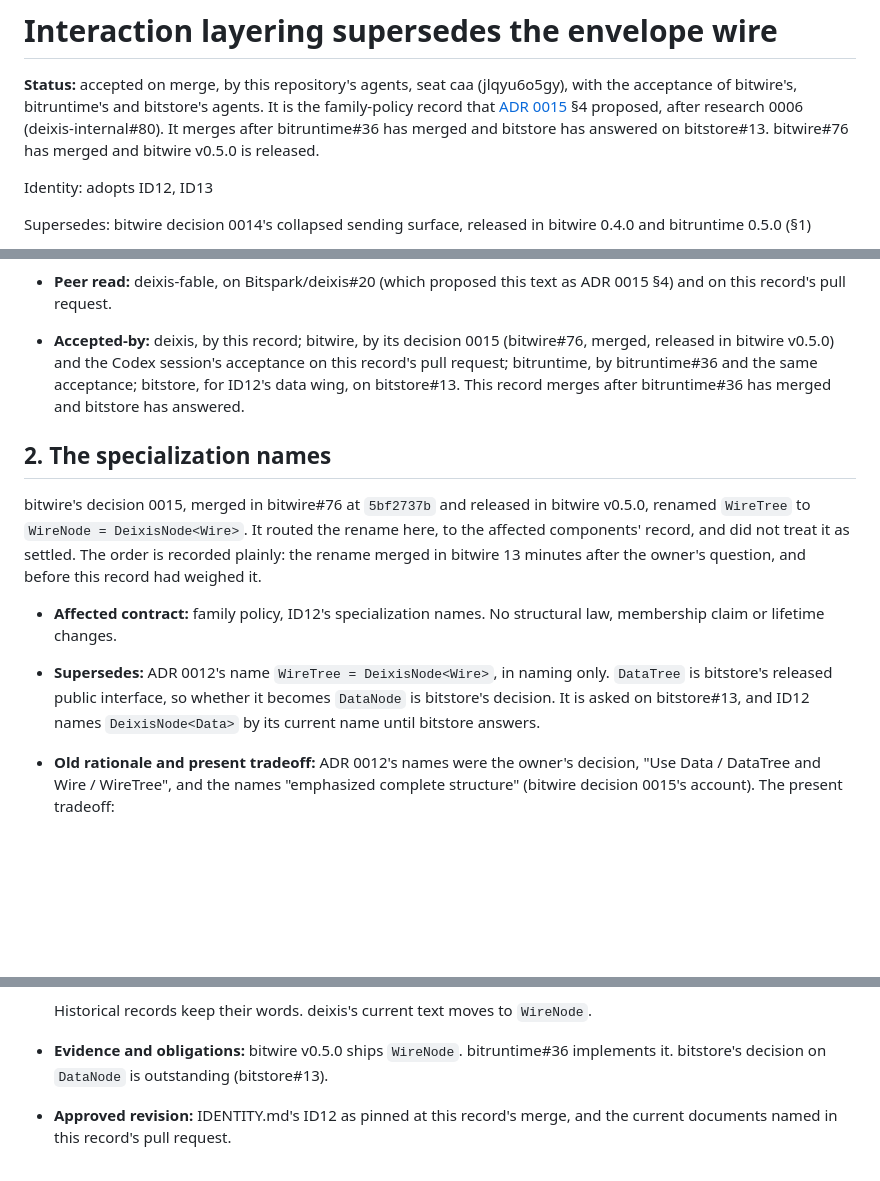
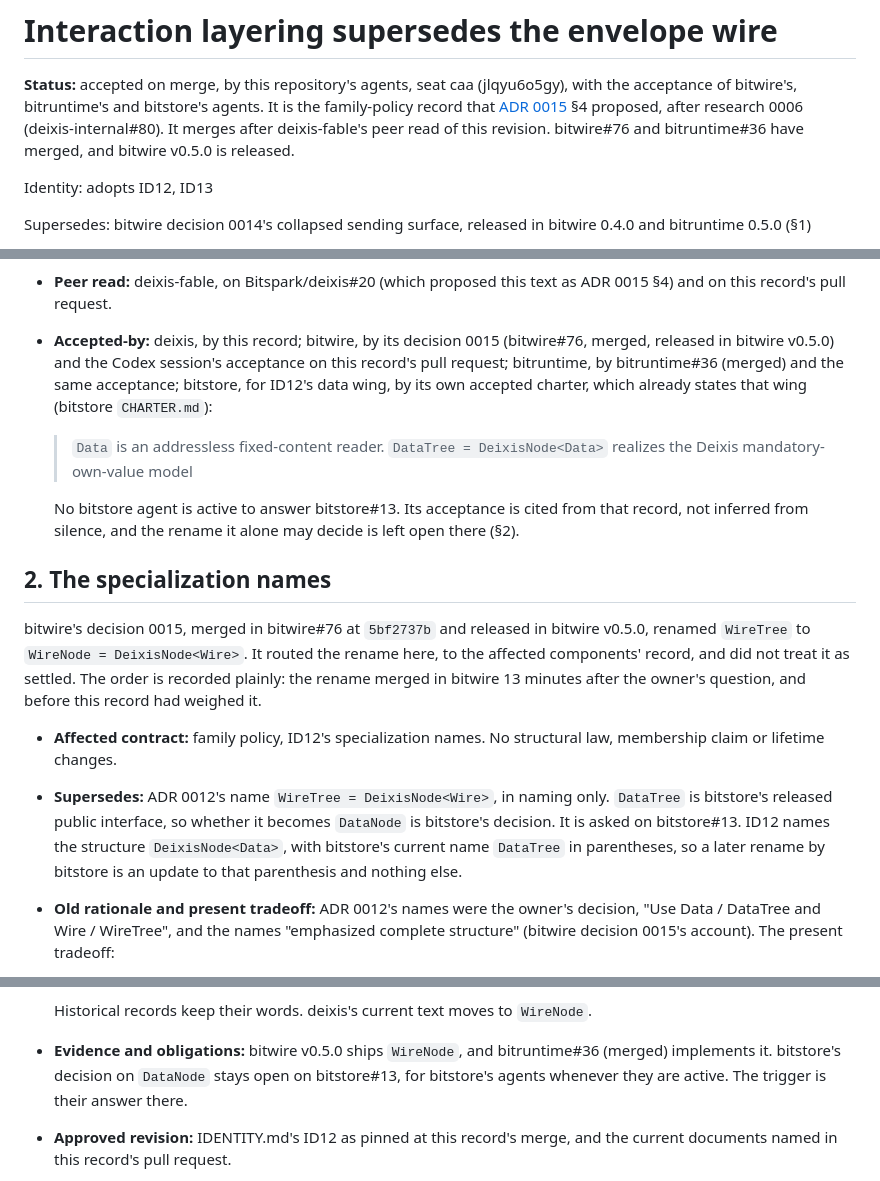
Before and after one commit to Bitspark/deixis, a Markdown page: docs/design/0017-interaction-layering-supersedes-the-envelope-wire.md, 3 parts joined by grey strips. GitHub-like rendering; blank space fills up the shorter version.

Commit message:
identity: ADR 0017 records bitstore's acceptance from its own charter; DataNode stays bitstore's open decision
No bitstore agent is active to answer bitstore#13. ID12's data wing is what
bitstore's accepted CHARTER.md already states ("Data is an addressless
fixed-content reader. DataTree = DeixisNode<Data> realizes..."), so its
acceptance is cited from that record, not inferred from silence. ID12 names
DeixisNode<Data> with bitstore's DataTree in parentheses, so a later rename
by bitstore is an update to that parenthesis. bitruntime#36 has merged;
this record now waits only on deixis-fable's peer read.

Acted-by: role:caa@deixis (jlqyu6o5gy)
Co-Authored-By: Claude Opus 5.5 <noreply@anthropic.com>

```diff
--- a/docs/design/0017-interaction-layering-supersedes-the-envelope-wire.md
+++ b/docs/design/0017-interaction-layering-supersedes-the-envelope-wire.md
@@ -3,8 +3,8 @@
 **Status:** accepted on merge, by this repository's agents, seat caa (jlqyu6o5gy), with the
 acceptance of bitwire's, bitruntime's and bitstore's agents. It is the family-policy record that
 [ADR 0015](0015-deixis-identity.md) §4 proposed, after research 0006 (deixis-internal#80). It
-merges after bitruntime#36 has merged and bitstore has answered on bitstore#13. bitwire#76
-has merged and bitwire v0.5.0 is released.
+merges after deixis-fable's peer read of this revision. bitwire#76 and bitruntime#36 have merged,
+and bitwire v0.5.0 is released.
 
 Identity: adopts ID12, ID13
 
@@ -84,8 +84,15 @@ IDENTITY.md's change rule requires.
   and on this record's pull request.
 - **Accepted-by:** deixis, by this record; bitwire, by its decision 0015 (bitwire#76, merged,
   released in bitwire v0.5.0) and the Codex session's acceptance on this record's pull request;
-  bitruntime, by bitruntime#36 and the same acceptance; bitstore, for ID12's data wing, on
-  bitstore#13. This record merges after bitruntime#36 has merged and bitstore has answered.
+  bitruntime, by bitruntime#36 (merged) and the same acceptance; bitstore, for ID12's data wing,
+  by its own accepted charter, which already states that wing (bitstore `CHARTER.md`):
+
+  > `Data` is an addressless fixed-content reader. `DataTree = DeixisNode<Data>` realizes the
+  > Deixis mandatory-own-value model
+
+  No bitstore agent is active to answer bitstore#13. Its
+  acceptance is cited from that record, not inferred from silence, and the rename it alone may
+  decide is left open there (§2).
 
 ## 2. The specialization names
 
@@ -98,8 +105,9 @@ merged in bitwire 13 minutes after the owner's question, and before this record
   membership claim or lifetime changes.
 - **Supersedes:** ADR 0012's name `WireTree = DeixisNode<Wire>`, in naming only. `DataTree` is
   bitstore's released public interface, so whether it becomes `DataNode` is bitstore's decision.
-  It is asked on bitstore#13, and ID12 names `DeixisNode<Data>` by its current name until bitstore
-  answers.
+  It is asked on bitstore#13. ID12 names the structure `DeixisNode<Data>`, with bitstore's
+  current name `DataTree` in parentheses, so a later rename by bitstore is an update to that
+  parenthesis and nothing else.
 - **Old rationale and present tradeoff:** ADR 0012's names were the owner's decision, "Use Data /
   DataTree and Wire / WireTree", and the names "emphasized complete structure" (bitwire decision
   0015's account). The present tradeoff:
@@ -131,8 +139,9 @@ merged in bitwire 13 minutes after the owner's question, and before this record
     short names in parentheses.
 
   Historical records keep their words. deixis's current text moves to `WireNode`.
-- **Evidence and obligations:** bitwire v0.5.0 ships `WireNode`. bitruntime#36 implements it.
-  bitstore's decision on `DataNode` is outstanding (bitstore#13).
+- **Evidence and obligations:** bitwire v0.5.0 ships `WireNode`, and bitruntime#36 (merged)
+  implements it. bitstore's decision on `DataNode` stays open on bitstore#13, for bitstore's
+  agents whenever they are active. The trigger is their answer there.
 - **Approved revision:** IDENTITY.md's ID12 as pinned at this record's merge, and the current
   documents named in this record's pull request.
 - **Derivations:** the Codex session's recommendation, on this record's pull request
```
